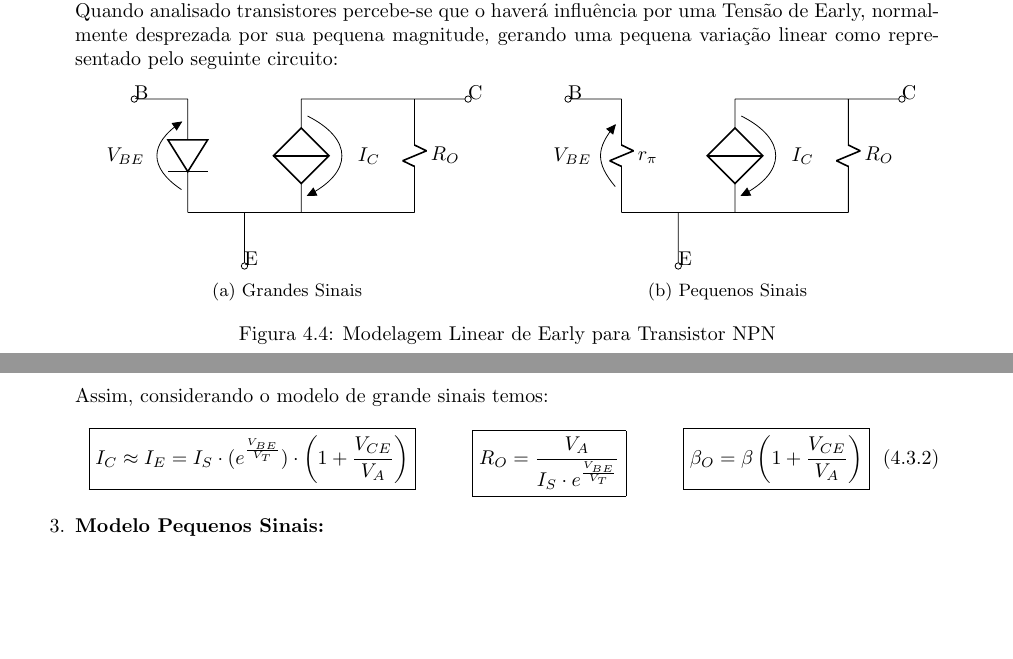
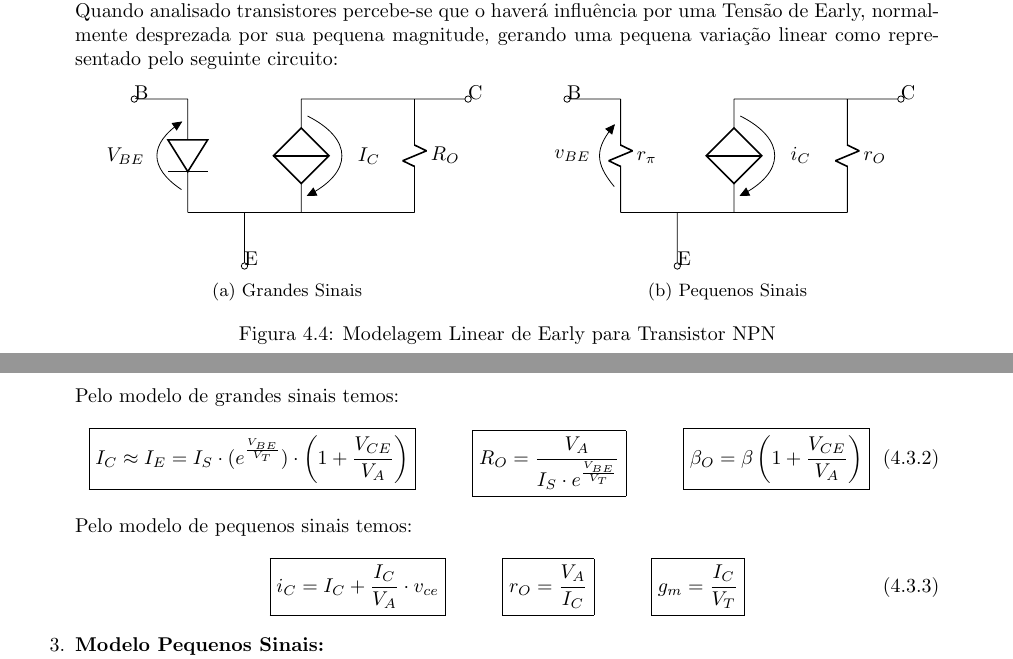
Before and after one commit to tr0fin0/classes_unicamp, a LaTeX document (ee532/ee532.tex): two parts of pages 15 and 16 of 16, joined at a grey line, cut so that both start at the same text, the shorter picture padded with empty space. Compiled offline with pdfLaTeX.

Commit message:
:construction: Add Pequnos Sinais equations

```diff
--- a/ee532/ee532.tex
+++ b/ee532/ee532.tex
@@ -944,11 +944,11 @@
                                     \ctikzset{component text=left, resistors/width=0.25, resistors/zigs=1}
                                     \draw
                                     (-2,2) node [ocirc, anchor = west] {B} -- (-1,2)
-                                    (-1,2) to[resistor, l=$r_{\pi}$, v<=$V_{BE}$] (-1,0)
+                                    (-1,2) to[resistor, l=$r_{\pi}$, v<=$v_{BE}$] (-1,0)
 
                                     (4,2) node [ocirc, anchor = east] {C} -- ( 1,2)
-                                    (1,2) to[cI, v^>=${I_{C}}$] (1,0)
-                                    (3,2) to[resistor, l=$R_{O}$] (3,0)
+                                    (1,2) to[cI, v^>=${i_{C}}$] (1,0)
+                                    (3,2) to[resistor, l=$r_{O}$] (3,0)
 
                                     (-1,0) -- (3,0)
                                     (0,-1) node [ocirc, anchor = south] {E} -- (0,0);
@@ -957,7 +957,7 @@
                             \end{subfigure}
                             \caption{Modelagem Linear de Early para Transistor NPN}
                         \end{figure} \noindent
-                    Assim, considerando o modelo de grande sinais temos:
+                    Pelo modelo de grandes sinais temos:
                         \begin{equation}
                             \boxed{
                                 I_{C} \approx I_{E} = I_{S} \cdot (e^\frac{V_{BE}}{V_{T}})\cdot \left(1 + \frac{V_{CE}}{V_{A}}\right)
@@ -969,6 +969,20 @@
                             \hspace{10mm}
                             \boxed{
                                 \beta_{O} = \beta \left(1 + \frac{V_{CE}}{V_{A}}\right)
+                            }
+                        \end{equation}
+                    Pelo modelo de pequenos sinais temos:
+                        \begin{equation}
+                            \boxed{
+                                i_{C} = I_{C} + \frac{I_{C}}{V_{A}}\cdot v_{ce}
+                            }
+                            \hspace{10mm}
+                            \boxed{
+                                r_{O} = \frac{V_{A}}{I_{C}}
+                            }
+                            \hspace{10mm}
+                            \boxed{
+                                g_{m} = \frac{I_{C}}{V_{T}}
                             }
                         \end{equation}
 
```
